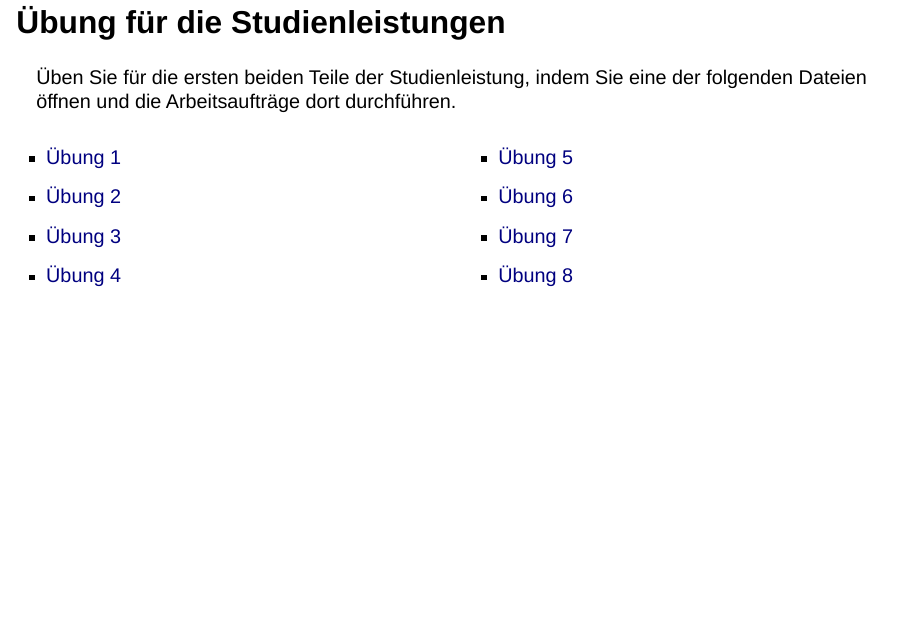
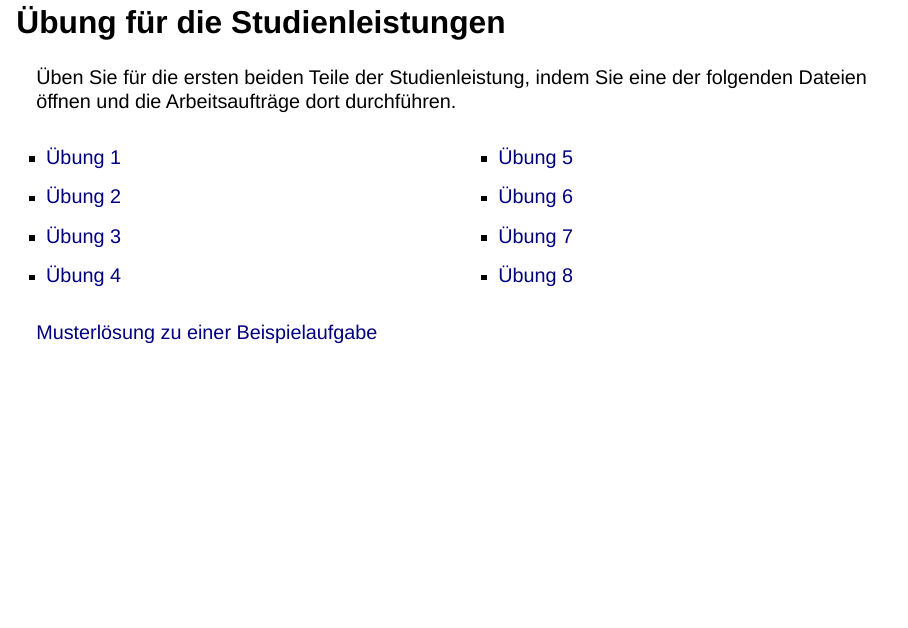
Before and after one commit to sammerk/Block_quop, a Quarto document (Sitzung_2 (Ergebnisse interpretieren)/index.qmd): page 10 of 11. Rendered offline with R 4.5, knitr and Pandoc in place of Quarto, with nearby package versions; drawn as Slidy slides in place of the format the file asks for.

Commit message:
musterlösung

```diff
--- a/Sitzung_2 (Ergebnisse interpretieren)/index.qmd
+++ b/Sitzung_2 (Ergebnisse interpretieren)/index.qmd
@@ -153,5 +153,6 @@ Der Arbeitsauftrag für eine Studienleistung könnte wie folgt aussehen:
 
 ::::
 
+[Musterlösung zu einer Beispielaufgabe]("Studienleistung_19_Musterloesung.pdf")
 
 ## References {.scrollable}
```
Also changed, not shown: Sitzung_2 (Ergebnisse interpretieren)/Studienleistung_19_Musterloesung.pdf (added), Sitzung_2 (Ergebnisse interpretieren)/index.html, 1 other file.
